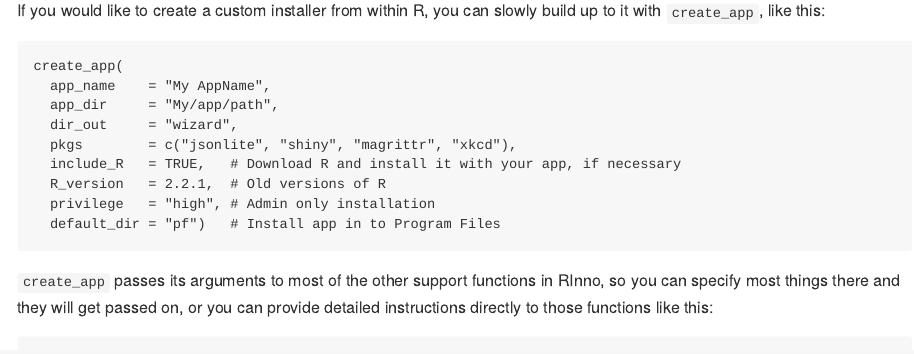
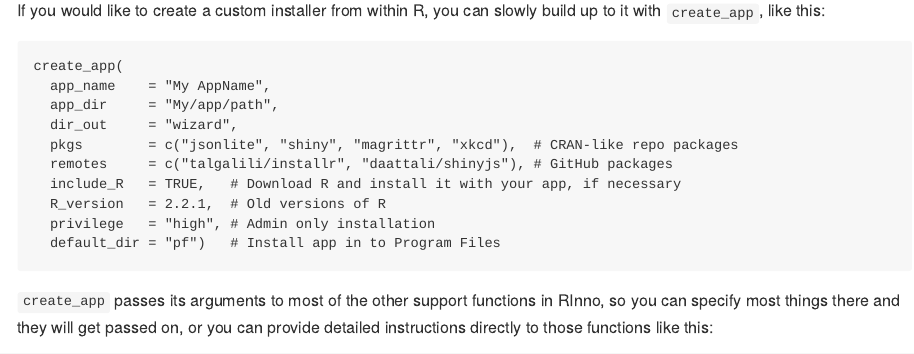
Before and after one commit to ficonsulting/RInno, an R Markdown document (README.Rmd): the page in a window 1100 px wide, from 1740 px down. The pictures show the output file README.md that the author committed with the source, drawn offline in the style of GitHub; badge pictures from the web are left out.

Commit message:
added remotes argument to README

```diff
--- a/README.Rmd
+++ b/README.Rmd
@@ -85,7 +85,8 @@ create_app(
   app_name    = "My AppName",
   app_dir     = "My/app/path",
   dir_out     = "wizard",
-  pkgs        = c("jsonlite", "shiny", "magrittr", "xkcd"),
+  pkgs        = c("jsonlite", "shiny", "magrittr", "xkcd"),  # CRAN-like repo packages
+  remotes     = c("talgalili/installr", "daattali/shinyjs"), # GitHub packages
   include_R   = TRUE,   # Download R and install it with your app, if necessary
   R_version   = 2.2.1,  # Old versions of R
   privilege   = "high", # Admin only installation
```
Also changed, not shown: README.md.
